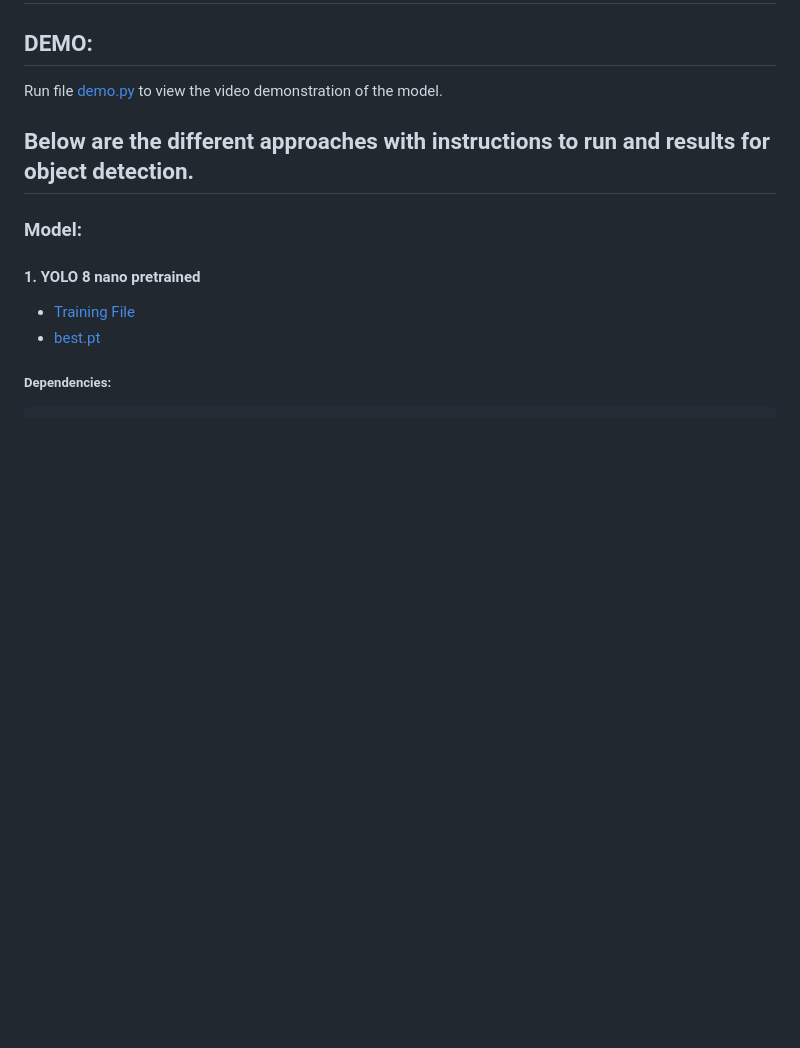
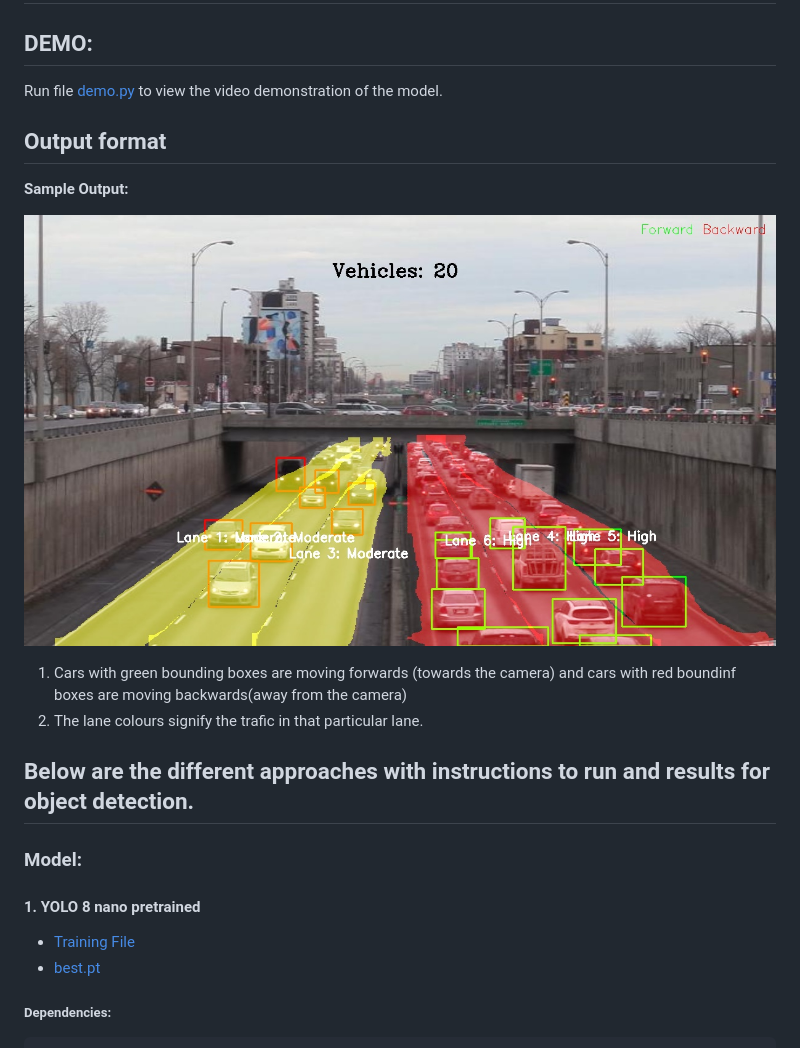
Before and after one commit to shreshth3000/traffic-analysis, a Markdown page: README.md, the part around the change. GitHub-like rendering; pictures changed too: sample_output.jpg (added); blank space fills up the shorter version.

```diff
--- a/README.md
+++ b/README.md
@@ -2,6 +2,14 @@
 
 ## DEMO:
 Run file [demo.py](https://github.com/shreshth3000/traffic-analysis/blob/main/demo/demo.py) to view the video demonstration of the model.
+
+## Output format
+
+**Sample Output:**
+
+![Sample Output](sample_output.jpg)
+1. Cars with green bounding boxes are moving forwards (towards the camera) and cars with red boundinf boxes are moving backwards(away from the camera)
+2. The lane colours signify the trafic in that particular lane.
 
 ## Below are the different approaches with instructions to run and results for object detection.
 
```
Also changed, not shown: 2 other files.
